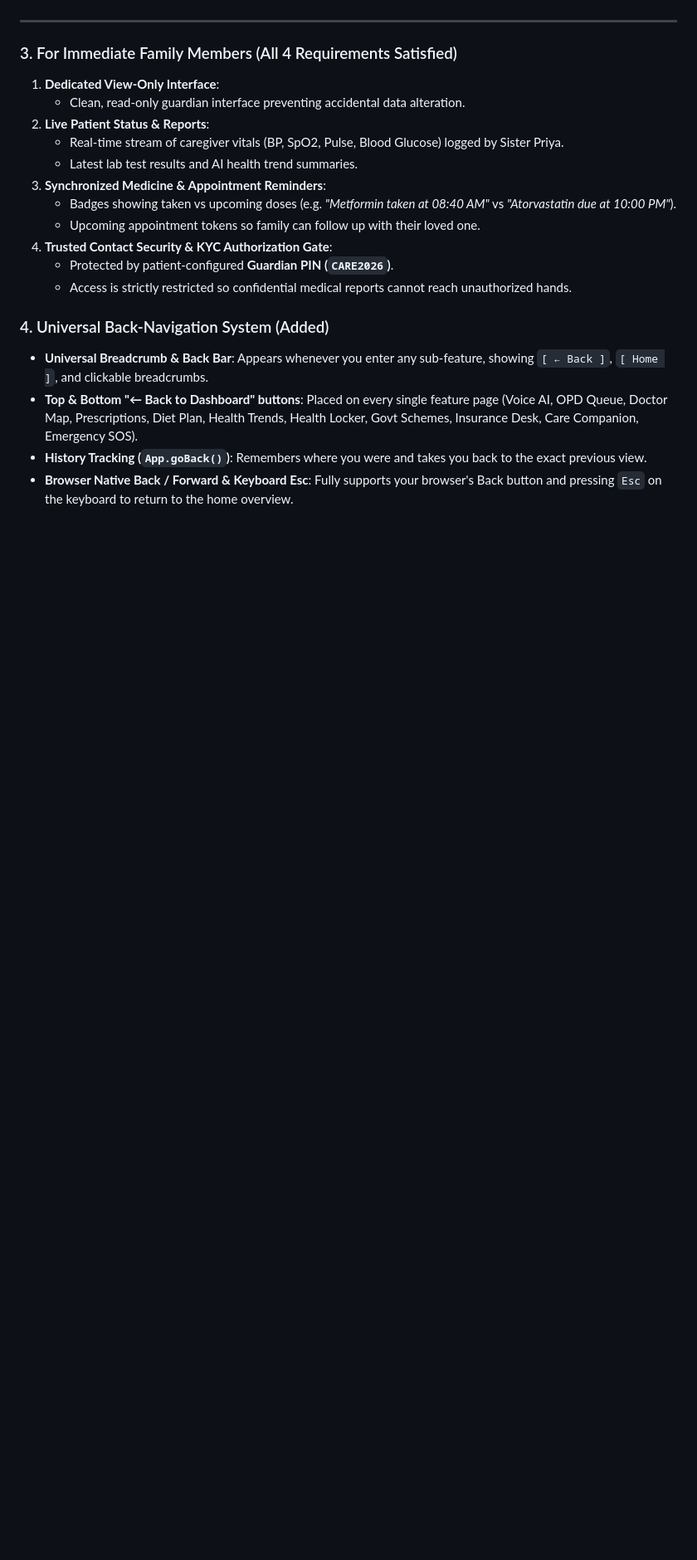
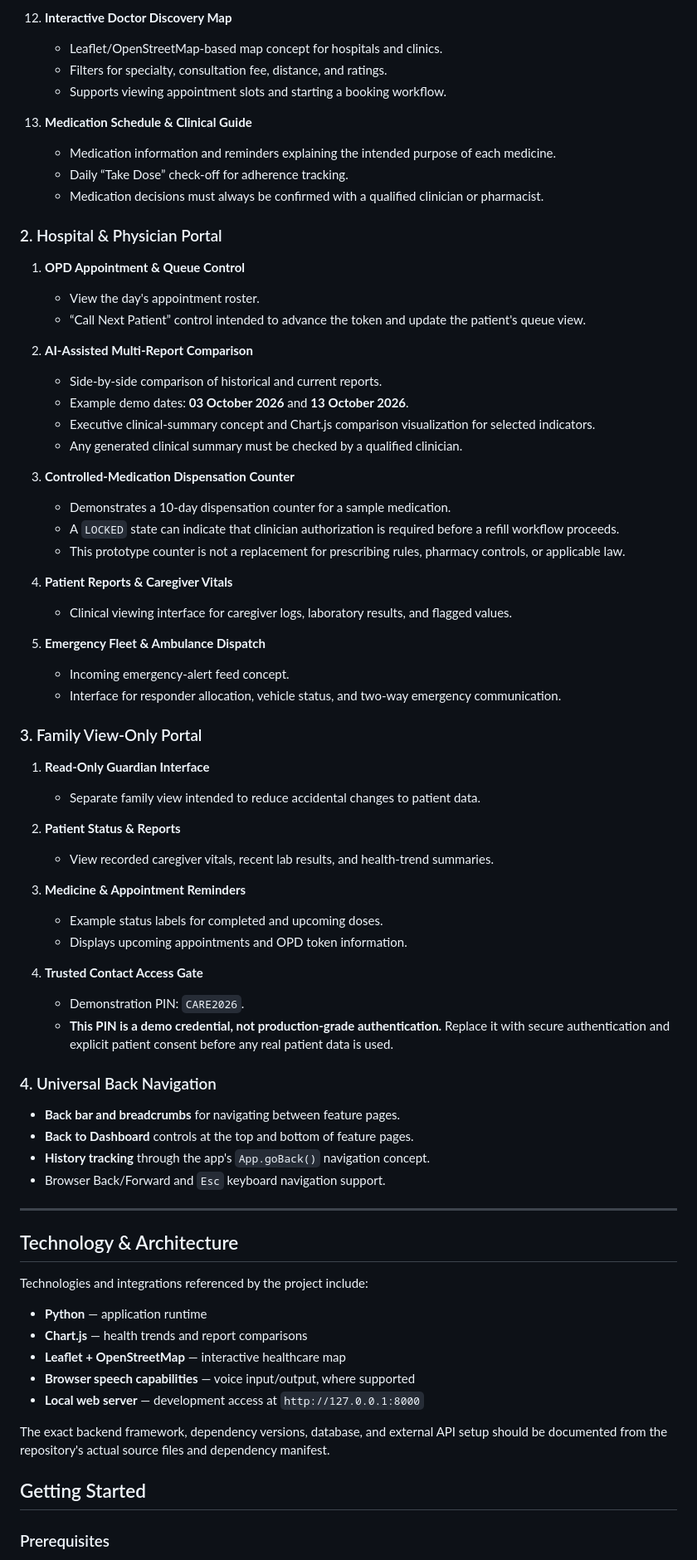
Before and after one commit to RagE-arch/ArogyaConnect, a Markdown page: MAIN/README.md, the part around one of its changes. Shown at 83% size. Drawn GitHub-style; blank space fills up the shorter version.

Commit message:
Refine README structure and project description
Updated README to improve clarity and structure, added table of contents, and refined project description.

```diff
--- a/MAIN/README.md
+++ b/MAIN/README.md
@@ -78,21 +89,75 @@ A full-stack medical application built to serve three distinct types of users:
+12. **Interactive Doctor Discovery Map**
+    - Leaflet/OpenStreetMap-based map concept for hospitals and clinics.
+    - Filters for specialty, consultation fee, distance, and ratings.
+    - Supports viewing appointment slots and starting a booking workflow.
+
+13. **Medication Schedule & Clinical Guide**
+    - Medication information and reminders explaining the intended purpose of each medicine.
+    - Daily “Take Dose” check-off for adherence tracking.
+    - Medication decisions must always be confirmed with a qualified clinician or pharmacist.
+
+### 2. Hospital & Physician Portal
+
+1. **OPD Appointment & Queue Control**
+   - View the day's appointment roster.
+   - “Call Next Patient” control intended to advance the token and update the patient's queue view.
+
+2. **AI-Assisted Multi-Report Comparison**
+   - Side-by-side comparison of historical and current reports.
+   - Example demo dates: **03 October 2026** and **13 October 2026**.
+   - Executive clinical-summary concept and Chart.js comparison visualization for selected indicators.
+   - Any generated clinical summary must be checked by a qualified clinician.
+
+3. **Controlled-Medication Dispensation Counter**
+   - Demonstrates a 10-day dispensation counter for a sample medication.
+   - A `LOCKED` state can indicate that clinician authorization is required before a refill workflow proceeds.
+   - This prototype counter is not a replacement for prescribing rules, pharmacy controls, or applicable law.
+
+4. **Patient Reports & Caregiver Vitals**
+   - Clinical viewing interface for caregiver logs, laboratory results, and flagged values.
+
+5. **Emergency Fleet & Ambulance Dispatch**
+   - Incoming emergency-alert feed concept.
+   - Interface for responder allocation, vehicle status, and two-way emergency communication.
+
+### 3. Family View-Only Portal
+
+1. **Read-Only Guardian Interface**
+   - Separate family view intended to reduce accidental changes to patient data.
+
+2. **Patient Status & Reports**
+   - View recorded caregiver vitals, recent lab results, and health-trend summaries.
+
+3. **Medicine & Appointment Reminders**
+   - Example status labels for completed and upcoming doses.
+   - Displays upcoming appointments and OPD token information.
+
+4. **Trusted Contact Access Gate**
+   - Demonstration PIN: `CARE2026`.
+   - **This PIN is a demo credential, not production-grade authentication.** Replace it with secure authentication and explicit patient consent before any real patient data is used.
+
+### 4. Universal Back Navigation
+
+- **Back bar and breadcrumbs** for navigating between feature pages.
+- **Back to Dashboard** controls at the top and bottom of feature pages.
+- **History tracking** through the app's `App.goBack()` navigation concept.
+- Browser Back/Forward and `Esc` keyboard navigation support.
 
 ---
 
-### 3. For Immediate Family Members (All 4 Requirements Satisfied)
-1. **Dedicated View-Only Interface**:
-    - Clean, read-only guardian interface preventing accidental data alteration.
-2. **Live Patient Status & Reports**:
-    - Real-time stream of caregiver vitals (BP, SpO2, Pulse, Blood Glucose) logged by Sister Priya.
-    - Latest lab test results and AI health trend summaries.
-3. **Synchronized Medicine & Appointment Reminders**:
-    - Badges showing taken vs upcoming doses (e.g. *"Metformin taken at 08:40 AM"* vs *"Atorvastatin due at 10:00 PM"*).
-    - Upcoming appointment tokens so family can follow up with their loved one.
-4. **Trusted Contact Security & KYC Authorization Gate**:
-    - Protected by patient-configured **Guardian PIN (`CARE2026`)**.
-    - Access is strictly restricted so confidential medical reports cannot reach unauthorized hands.
+## Technology & Architecture
 
-### 4. Universal Back-Navigation System (Added)
-- **Universal Breadcrumb & Back Bar**: Appears whenever you enter any sub-feature, showing `[ ← Back ]`, `[ Home ]`, and clickable breadcrumbs.
-- **Top & Bottom "← Back to Dashboard" buttons**: Placed on every single feature page (Voice AI, OPD Queue, Doctor Map, Prescriptions, Diet Plan, Health Trends, Health Locker, Govt Schemes, Insurance Desk, Care Companion, Emergency SOS).
-- **History Tracking (`App.goBack()`)**: Remembers where you were and takes you back to the exact previous view.
-- **Browser Native Back / Forward & Keyboard Esc**: Fully supports your browser's Back button and pressing `Esc` on the keyboard to return to the home overview.
+Technologies and integrations referenced by the project include:
+
+- **Python** — application runtime
+- **Chart.js** — health trends and report comparisons
+- **Leaflet + OpenStreetMap** — interactive healthcare map
+- **Browser speech capabilities** — voice input/output, where supported
+- **Local web server** — development access at `http://127.0.0.1:8000`
+
+The exact backend framework, dependency versions, database, and external API setup should be documented from the repository's actual source files and dependency manifest.
+
+## Getting Started
+
+### Prerequisites
+
```
Also changed, not shown: other parts of MAIN/README.md (+141 -100 lines).
